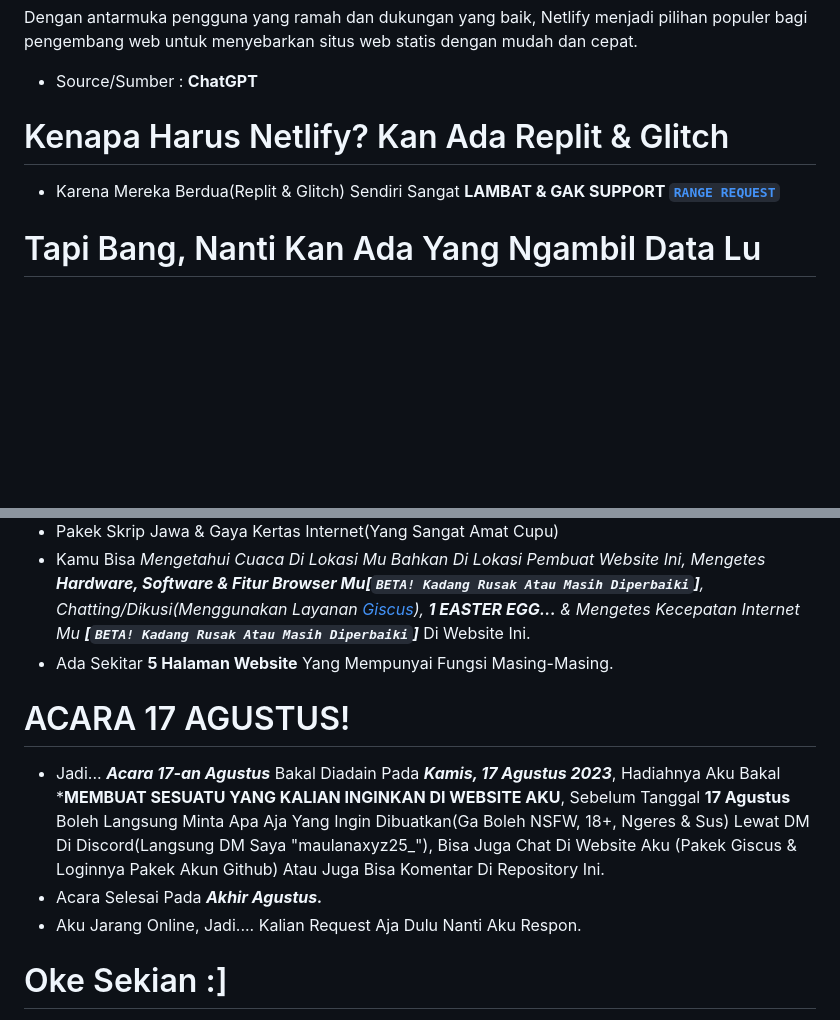
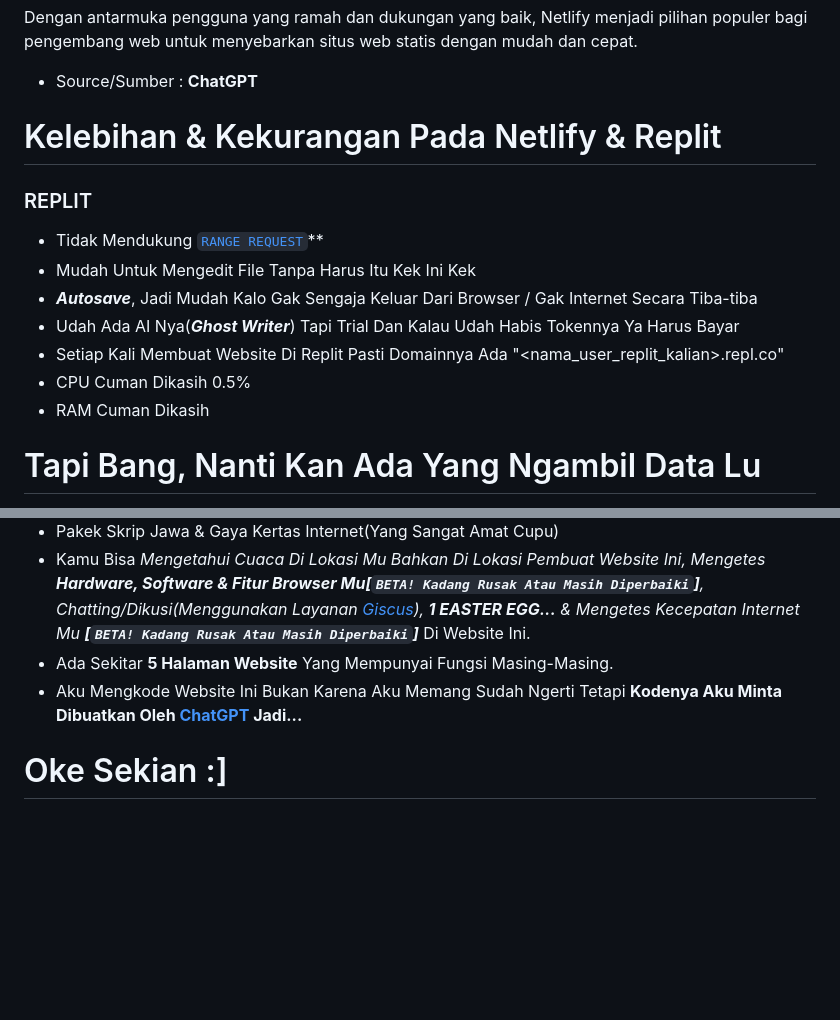
Before and after one commit to Aluwi21/Boring-Websites, a Markdown page: README.md, 2 parts joined by grey strips. Rendered like a GitHub page; blank space fills up the shorter version.

```diff
--- a/README.md
+++ b/README.md
@@ -21,8 +21,15 @@ Netlify menyediakan rencana gratis yang cukup berfungsi dengan fitur-fitur utama
 
 Dengan antarmuka pengguna yang ramah dan dukungan yang baik, Netlify menjadi pilihan populer bagi pengembang web untuk menyebarkan situs web statis dengan mudah dan cepat.
 * Source/Sumber : **ChatGPT**
-# Kenapa Harus Netlify? Kan Ada Replit & Glitch
-- Karena Mereka Berdua(Replit & Glitch) Sendiri Sangat **LAMBAT & GAK SUPPORT [`RANGE REQUEST`](https://chat.openai.com/share/40170a7e-f694-477c-b580-0f75a08e8ebe)**
+# Kelebihan & Kekurangan Pada Netlify & Replit
+### REPLIT
+- Tidak Mendukung [`RANGE REQUEST`](https://chat.openai.com/share/40170a7e-f694-477c-b580-0f75a08e8ebe)**
+- Mudah Untuk Mengedit File Tanpa Harus Itu Kek Ini Kek
+- ***Autosave***, Jadi Mudah Kalo Gak Sengaja Keluar Dari Browser / Gak Internet Secara Tiba-tiba
+- Udah Ada AI Nya(***Ghost Writer***) Tapi Trial Dan Kalau Udah Habis Tokennya Ya Harus Bayar
+- Setiap Kali Membuat Website Di Replit Pasti Domainnya Ada "<nama_user_replit_kalian>.repl.co"
+- CPU Cuman Dikasih 0.5%
+- RAM Cuman Dikasih
 # Tapi Bang, Nanti Kan Ada Yang Ngambil Data Lu
 - Penmikiran Kalian Gitu Amat, Ya Biarin Lah, Kan **Berbagi Itu Indah.**
 # Package & Bahasa Progam
@@ -39,9 +46,6 @@ Dengan antarmuka pengguna yang ramah dan dukungan yang baik, Netlify menjadi pil
 - Pakek Skrip Jawa & Gaya Kertas Internet(Yang Sangat Amat Cupu)
 - Kamu Bisa *Mengetahui Cuaca Di Lokasi Mu Bahkan Di Lokasi Pembuat Website Ini, Mengetes **Hardware, Software & Fitur Browser Mu\[`BETA! Kadang Rusak Atau Masih Diperbaiki`\]**, Chatting/Dikusi(Menggunakan Layanan [Giscus](https://giscus.app/)), **1 EASTER EGG...** & Mengetes Kecepatan Internet Mu **\[`BETA! Kadang Rusak Atau Masih Diperbaiki`\]*** Di Website Ini.
 - Ada Sekitar **5 Halaman Website** Yang Mempunyai Fungsi Masing-Masing.
-# ACARA 17 AGUSTUS!
-- Jadi... ***Acara 17-an Agustus*** Bakal Diadain Pada ***Kamis, 17 Agustus 2023***, Hadiahnya Aku Bakal ***MEMBUAT SESUATU YANG KALIAN INGINKAN DI WEBSITE AKU**, Sebelum Tanggal **17 Agustus** Boleh Langsung Minta Apa Aja Yang Ingin Dibuatkan(Ga Boleh NSFW, 18+, Ngeres & Sus) Lewat DM Di Discord(Langsung DM Saya "maulanaxyz25_"), Bisa Juga Chat Di Website Aku (Pakek Giscus & Loginnya Pakek Akun Github) Atau Juga Bisa Komentar Di Repository Ini.
-- Acara Selesai Pada ***Akhir Agustus.***
-- Aku Jarang Online, Jadi.... Kalian Request Aja Dulu Nanti Aku Respon.
+- Aku Mengkode Website Ini Bukan Karena Aku Memang Sudah Ngerti Tetapi **Kodenya Aku Minta Dibuatkan Oleh [ChatGPT](https://chat.openai.com/?model=text-davinci-002-render-sha) Jadi...**
 # Oke Sekian :]
 - Selasa, 1 Agustus 2023 14.16
```
